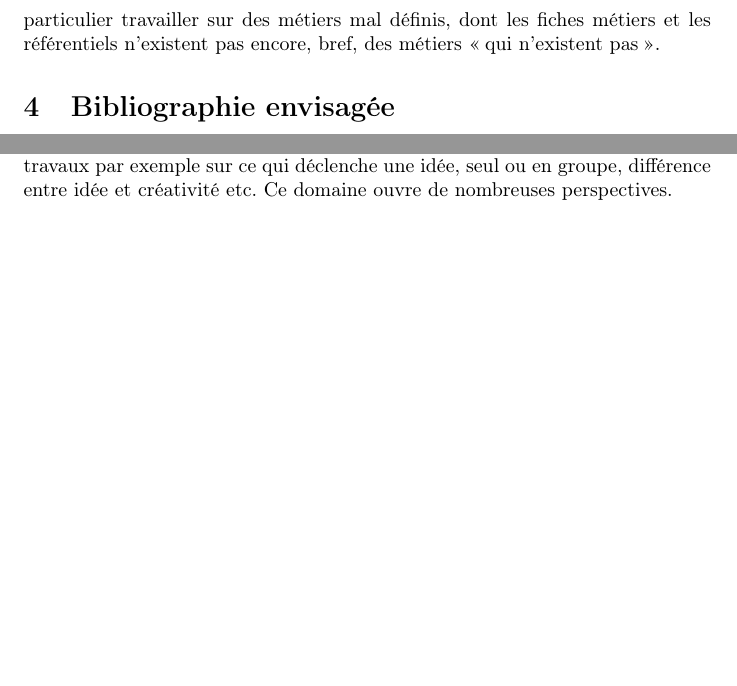
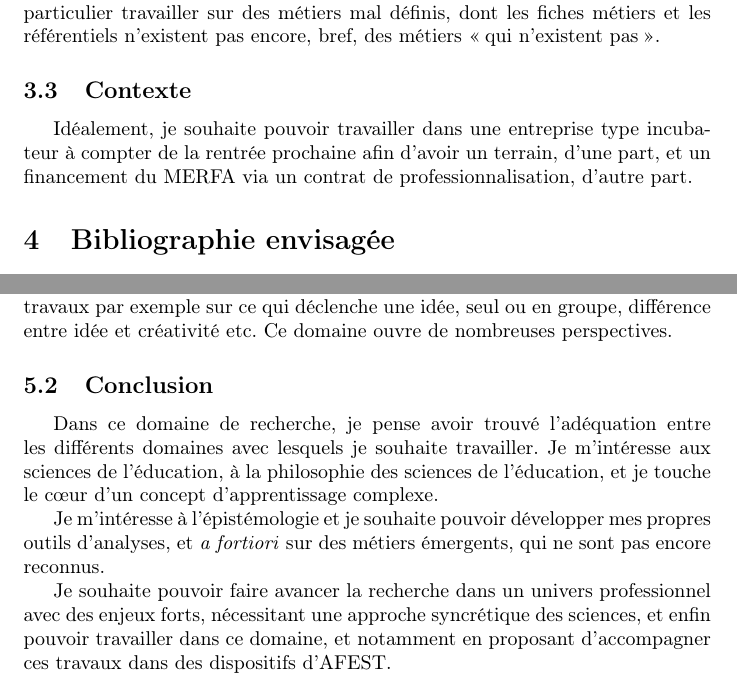
Before and after one commit to stephmnt/memoire, a LaTeX document (pre-projet/index.tex): two parts of pages 4 and 5 of 5, joined at a grey line, cut so that both start at the same text, the shorter picture padded with empty space. Compiled offline with pdfLaTeX.

Commit message:
conclusion

```diff
--- a/pre-projet/index.tex
+++ b/pre-projet/index.tex
@@ -1,7 +1,7 @@
 \documentclass{article}
 \usepackage[utf8]{inputenc} % un package
 \usepackage[T1]{fontenc}      % un second package
-\usepackage[francais]{babel}  % un troisième package
+\usepackage[french]{babel}  % un troisième package
 
 \author{Stéphane Manet}
 \date{\today}
@@ -79,6 +79,10 @@ L'approche par la didactique professionnelle permettrait d'intégrer et de recon
 \subsection{Méthodes d'analyse}
 
 Je m'inscris dans la recherche fondamentale de terrain \footnote{Yves Clot, \emph{La recherche fondamentale de terrain : une troisième voie}, Éducation Permanente n\degre 177, 2008}. Après avoir suivi les unités d'enseignement FAD 111 et 114, je ressens le besoin de créer mes propres outils d'analyse sur des terrains expérimentaux. À cet égard, je souhaite en particulier travailler sur des métiers mal définis, dont les fiches métiers et les référentiels n'existent pas encore, bref, des métiers \og qui n'existent pas \fg{}.
+
+\subsection{Contexte}
+
+Idéalement, je souhaite pouvoir travailler dans une entreprise type incubateur à compter de la rentrée prochaine afin d'avoir un terrain, d'une part, et un financement du MERFA via un contrat de professionnalisation, d'autre part.
 
 \section{Bibliographie envisagée}
 
@@ -147,4 +153,12 @@ Voici pêle-mêle quelques ouvrages que j'envisage de lire ou que j'ai eu l'occa
 
 Dans le cadre du projet de mémoire, je m'interrogerai sur ce qui déclenche la créativité dans une entreprise ayant besoin d'innovation économique en démontrant qu'il existe un « savoir innover ». Il sera sans doute utile de poursuivre ces travaux par exemple sur ce qui déclenche une idée, seul ou en groupe, différence entre idée et créativité etc. Ce domaine ouvre de nombreuses perspectives.
 
+\subsection{Conclusion}
+
+Dans ce domaine de recherche, je pense avoir trouvé l'adéquation entre les différents domaines avec lesquels je souhaite travailler. Je m'intéresse aux sciences de l'éducation, à la philosophie des sciences de l'éducation, et je touche le cœur d'un concept d'apprentissage complexe.
+
+Je m'intéresse à l'épistémologie et je souhaite pouvoir développer mes propres outils d'analyses, et \emph{a fortiori} sur des métiers émergents, qui ne sont pas encore reconnus.
+
+Je souhaite pouvoir faire avancer la recherche dans un univers professionnel avec des enjeux forts, nécessitant une approche syncrétique des sciences, et enfin pouvoir travailler dans ce domaine, et notamment en proposant d'accompagner ces travaux dans des dispositifs d'AFEST.
+
 \end{document}
```
Also changed, not shown: pre-projet/index.pdf, pre-projet/index.tex (10 more changed lines).
